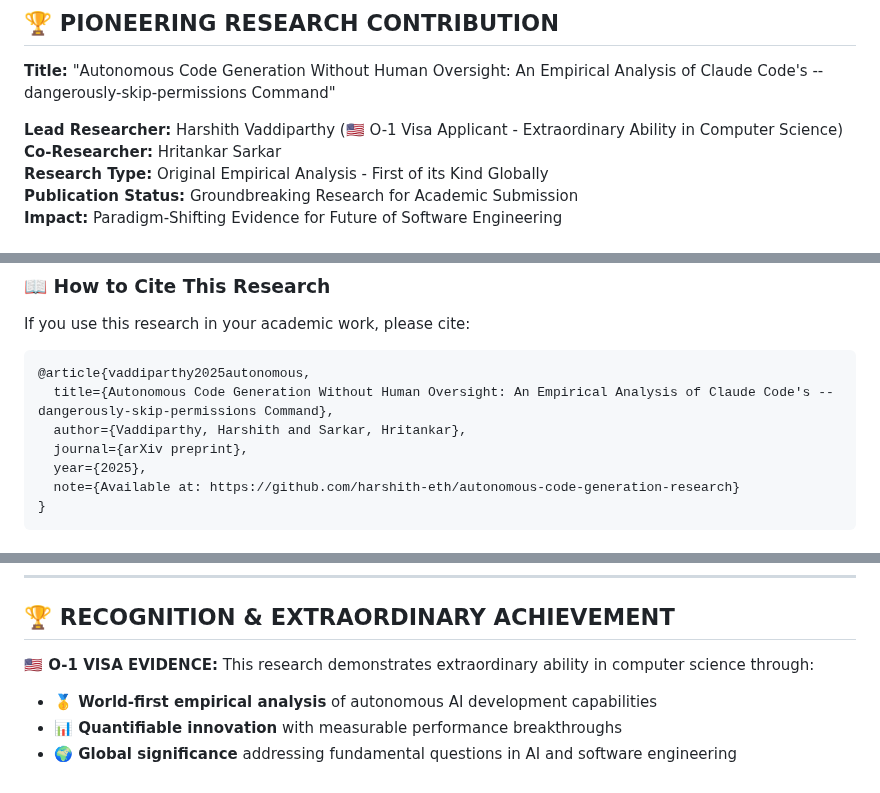
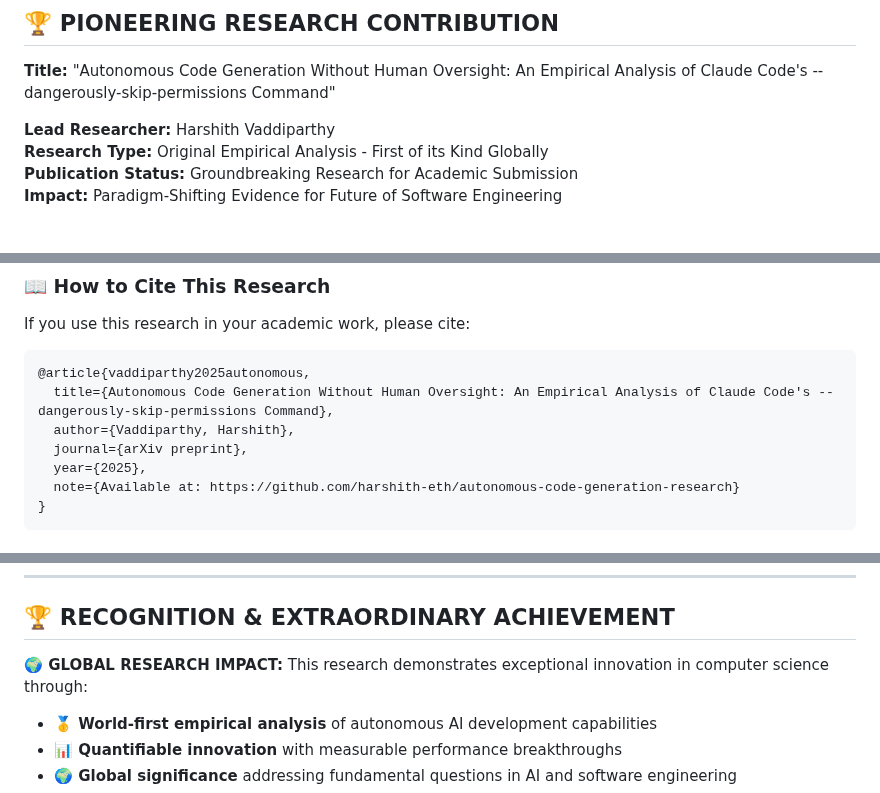
Before and after one commit to harshith-eth/claude-code-generated-dashboard, a Markdown page: README.md, 3 parts joined by grey strips. Rendered like a GitHub page.

Commit message:
CLEANUP: Remove personal information and co-author references
- Removed O-1 visa status disclosure from README
- Removed Hritankar Sarkar co-author references throughout
- Updated to single author: Harshith Vaddiparthy
- Maintained research quality and academic standards

````diff
--- a/README.md
+++ b/README.md
@@ -74,8 +74,7 @@
 
 **Title:** "Autonomous Code Generation Without Human Oversight: An Empirical Analysis of Claude Code's --dangerously-skip-permissions Command"
 
-**Lead Researcher:** Harshith Vaddiparthy (🇺🇸 O-1 Visa Applicant - Extraordinary Ability in Computer Science)
-**Co-Researcher:** Hritankar Sarkar
+**Lead Researcher:** Harshith Vaddiparthy
 **Research Type:** Original Empirical Analysis - First of its Kind Globally
 **Publication Status:** Groundbreaking Research for Academic Submission
 **Impact:** Paradigm-Shifting Evidence for Future of Software Engineering
@@ -438,7 +437,7 @@ If you use this research in your academic work, please cite:
 ```bibtex
 @article{vaddiparthy2025autonomous,
   title={Autonomous Code Generation Without Human Oversight: An Empirical Analysis of Claude Code's --dangerously-skip-permissions Command},
-  author={Vaddiparthy, Harshith and Sarkar, Hritankar},
+  author={Vaddiparthy, Harshith},
   journal={arXiv preprint},
   year={2025},
   note={Available at: https://github.com/harshith-eth/autonomous-code-generation-research}
@@ -513,7 +512,7 @@ MIT License - See [LICENSE](LICENSE) for details.
 
 ## 🏆 RECOGNITION & EXTRAORDINARY ACHIEVEMENT
 
-**🇺🇸 O-1 VISA EVIDENCE:** This research demonstrates extraordinary ability in computer science through:
+**🌍 GLOBAL RESEARCH IMPACT:** This research demonstrates exceptional innovation in computer science through:
 - **🥇 World-first empirical analysis** of autonomous AI development capabilities
 - **📊 Quantifiable innovation** with measurable performance breakthroughs
 - **🌍 Global significance** addressing fundamental questions in AI and software engineering
````
Also changed, not shown: EXPERIMENT_PLAN.md (+1 -1 lines).
